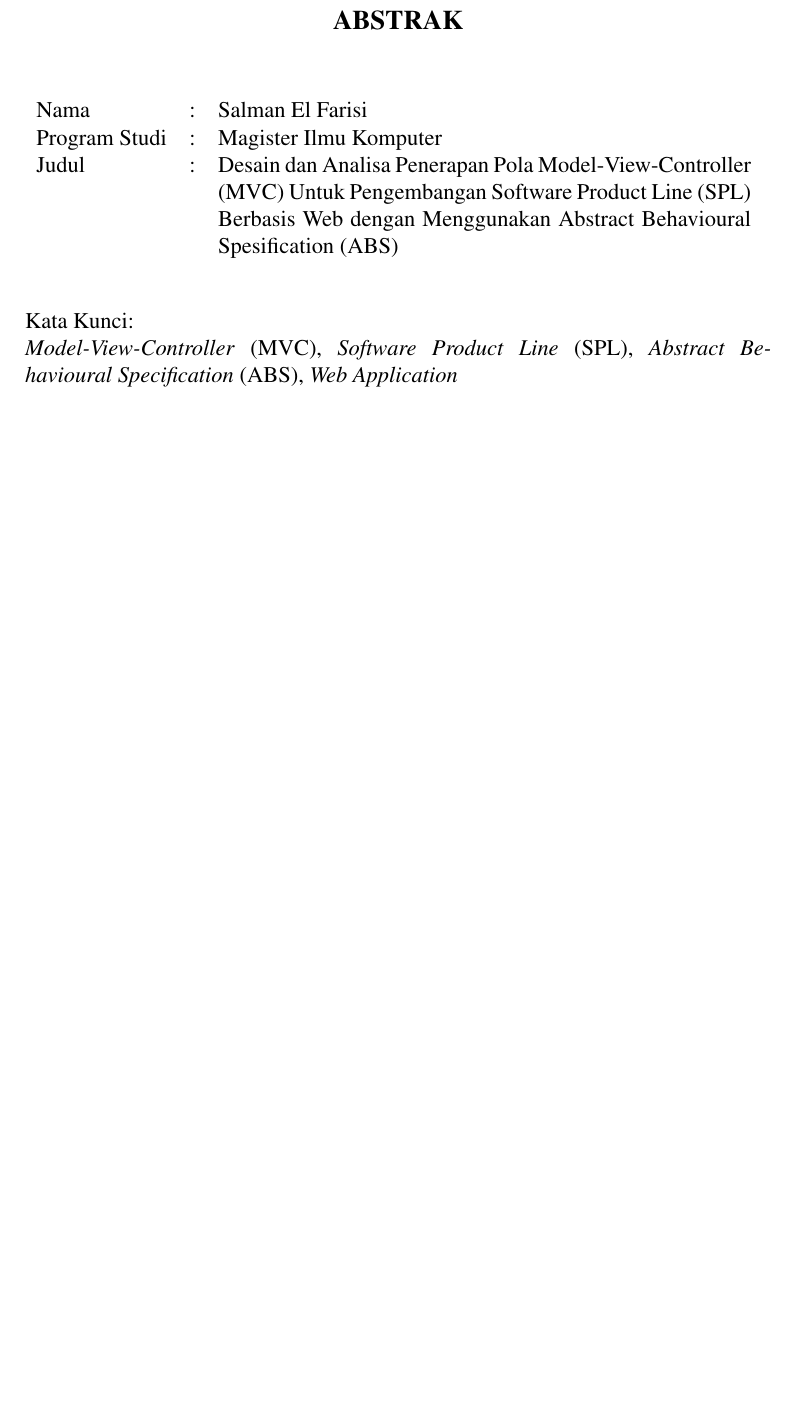
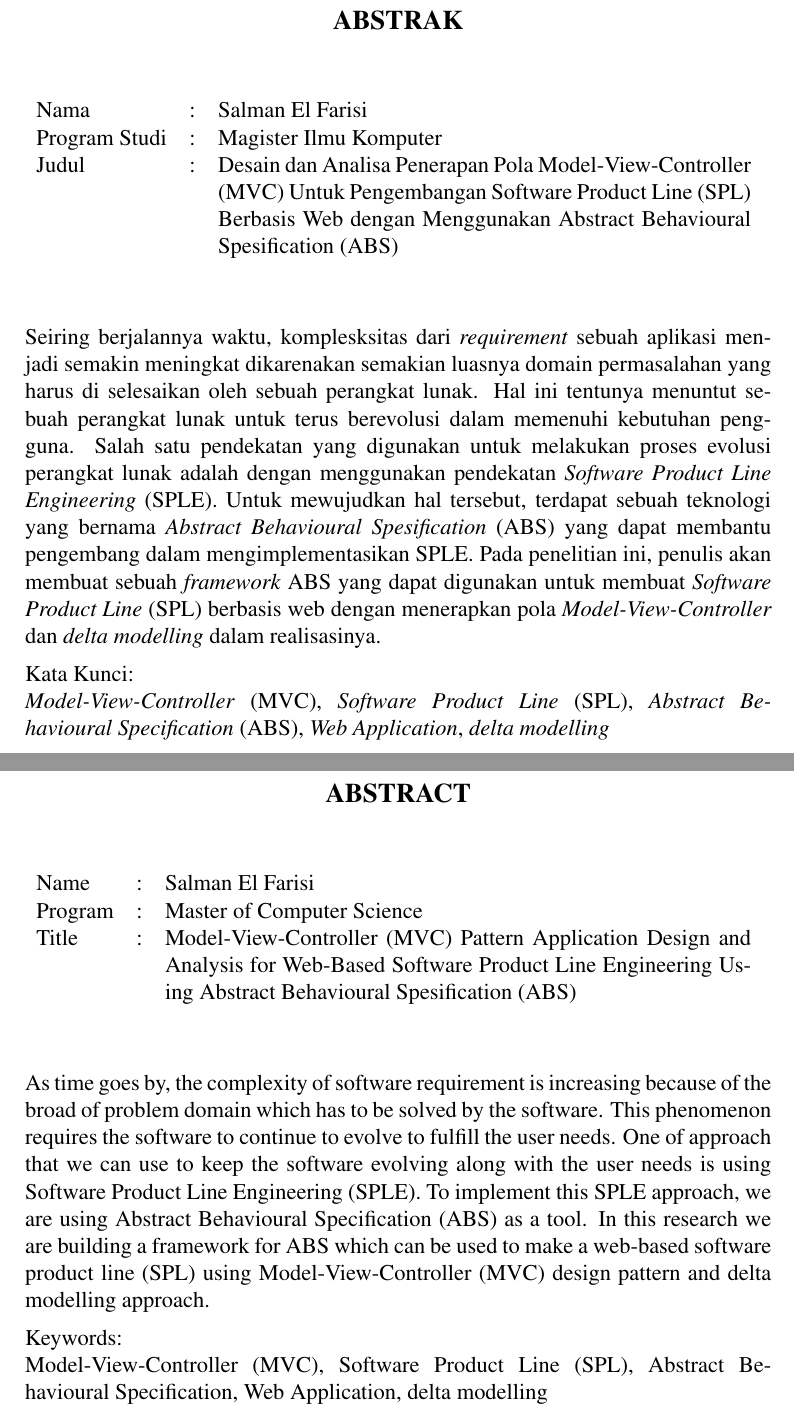
Before and after one commit to devsalman/ABSMVCReport, a LaTeX thesis (00-Thesis.tex, which reads 00-Abstract.tex, 00-Abstrak.tex): part of page 2 of 112 before the commit and two parts of pages 2 and 3 of 113 after it, the two joined at a grey line, cut so that both start at the same text, the shorter picture padded with empty space. Compiled offline with pdfLaTeX.

Commit message:
add abstract and fixing the typos

```diff
--- /dev/null
+++ b/00-Abstract.tex
@@ -0,0 +1,28 @@
+%
+% Halaman Abstract
+%
+% @author  Andreas Febrian
+% @version 1.00
+%
+
+\chapter*{ABSTRACT}
+
+\vspace*{0.2cm}
+
+\noindent \begin{tabular}{l l p{11.0cm}}
+	Name&: & \penulis \\
+	Program&: & \programEng \\
+	Title&: & \judulInggris \\
+\end{tabular} \\
+
+\vspace*{0.5cm}
+
+\noindent
+\\ As time goes by, the complexity of software requirement is increasing because of the broad of problem domain which has to be solved by the software. This phenomenon requires the software to continue to evolve to fulfill the user needs. One of approach that we can use to keep the software evolving along with the user needs is using Software Product Line Engineering (SPLE). To implement this SPLE approach, we are using Abstract Behavioural Specification (ABS) as a tool. In this research we are building a framework for ABS which can be used to make a web-based software product line (SPL) using Model-View-Controller (MVC) design pattern and delta modelling approach.
+
+\vspace*{0.2cm}
+
+\noindent Keywords: \\
+\noindent Model-View-Controller (MVC), Software Product Line (SPL), Abstract Behavioural Specification, Web Application, delta modelling\\
+
+\newpage
--- a/00-Abstrak.tex
+++ b/00-Abstrak.tex
@@ -17,9 +17,12 @@
 
 \vspace*{0.5cm}
 
+\noindent
+\\ Seiring berjalannya waktu, komplesksitas dari \textit{requirement} sebuah aplikasi menjadi semakin meningkat dikarenakan semakian luasnya domain permasalahan yang harus di selesaikan oleh sebuah perangkat lunak. Hal ini tentunya menuntut sebuah perangkat lunak untuk terus berevolusi dalam memenuhi kebutuhan pengguna. Salah satu pendekatan yang digunakan untuk melakukan proses evolusi perangkat lunak adalah dengan menggunakan pendekatan \textit{Software Product Line Engineering} (SPLE). Untuk mewujudkan hal tersebut, terdapat sebuah teknologi yang bernama \textit{Abstract Behavioural Spesification} (ABS) yang dapat membantu pengembang dalam mengimplementasikan SPLE. Pada penelitian ini, penulis akan membuat sebuah \textit{framework} ABS yang dapat digunakan untuk membuat \textit{Software Product Line} (SPL) berbasis web dengan menerapkan pola \textit{Model-View-Controller} dan \textit{delta modelling} dalam realisasinya.
+
 \vspace*{0.2cm}
 
 \noindent Kata Kunci: \\
-\noindent \textit{Model-View-Controller} (MVC), \textit{Software Product Line} (SPL), \textit{Abstract Behavioural Specification} (ABS), \textit{Web Application}\\
+\noindent \textit{Model-View-Controller} (MVC), \textit{Software Product Line} (SPL), \textit{Abstract Behavioural Specification} (ABS), \textit{Web Application}, \textit{delta modelling}\\
 
 \newpage
```
Also changed, not shown: 00-Thesis.tex (+1 -0 lines), Implementasi.tex (+2 -0 lines), Implementasi2.tex (+3 -1 lines), Implementasi4.tex (+1 -1 lines), LandasanTeori.tex (+1 -1 lines), img/struktur-direktori.png.
